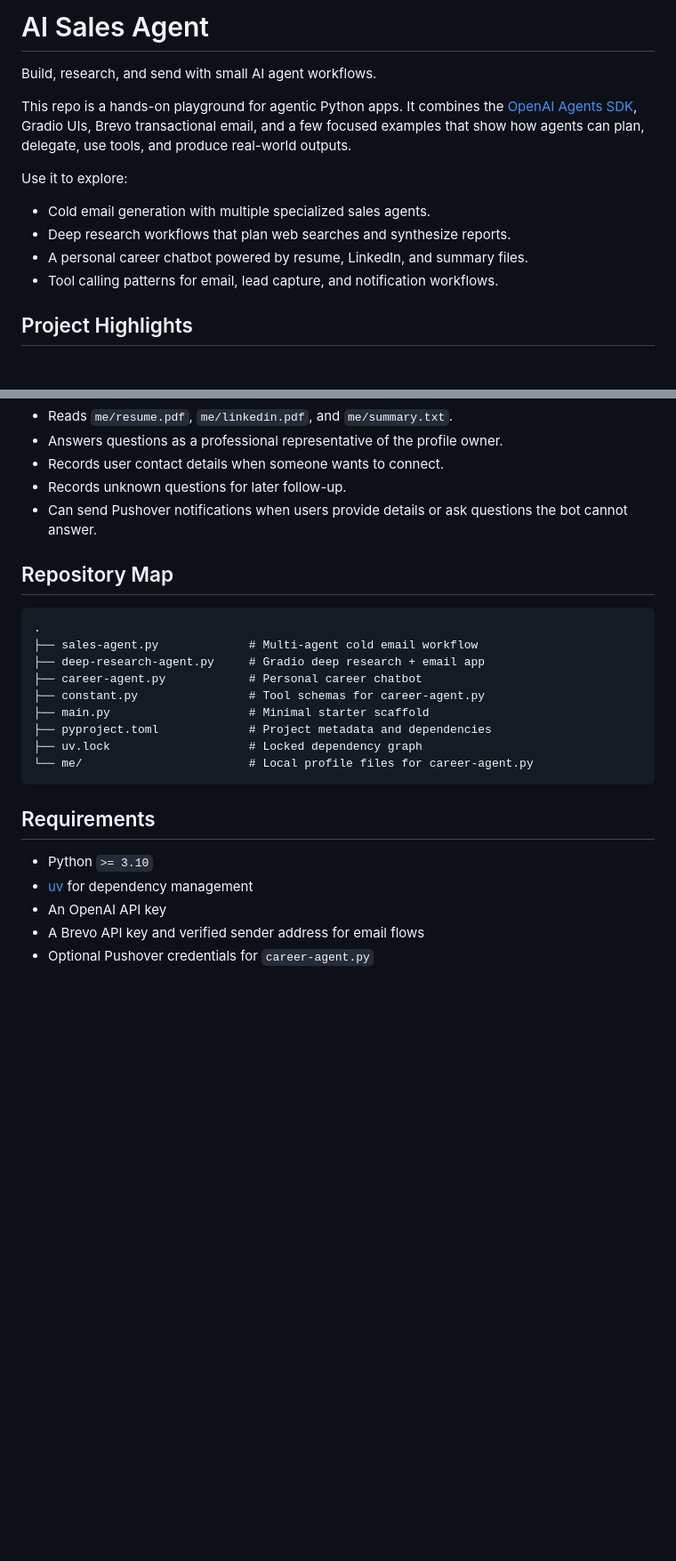
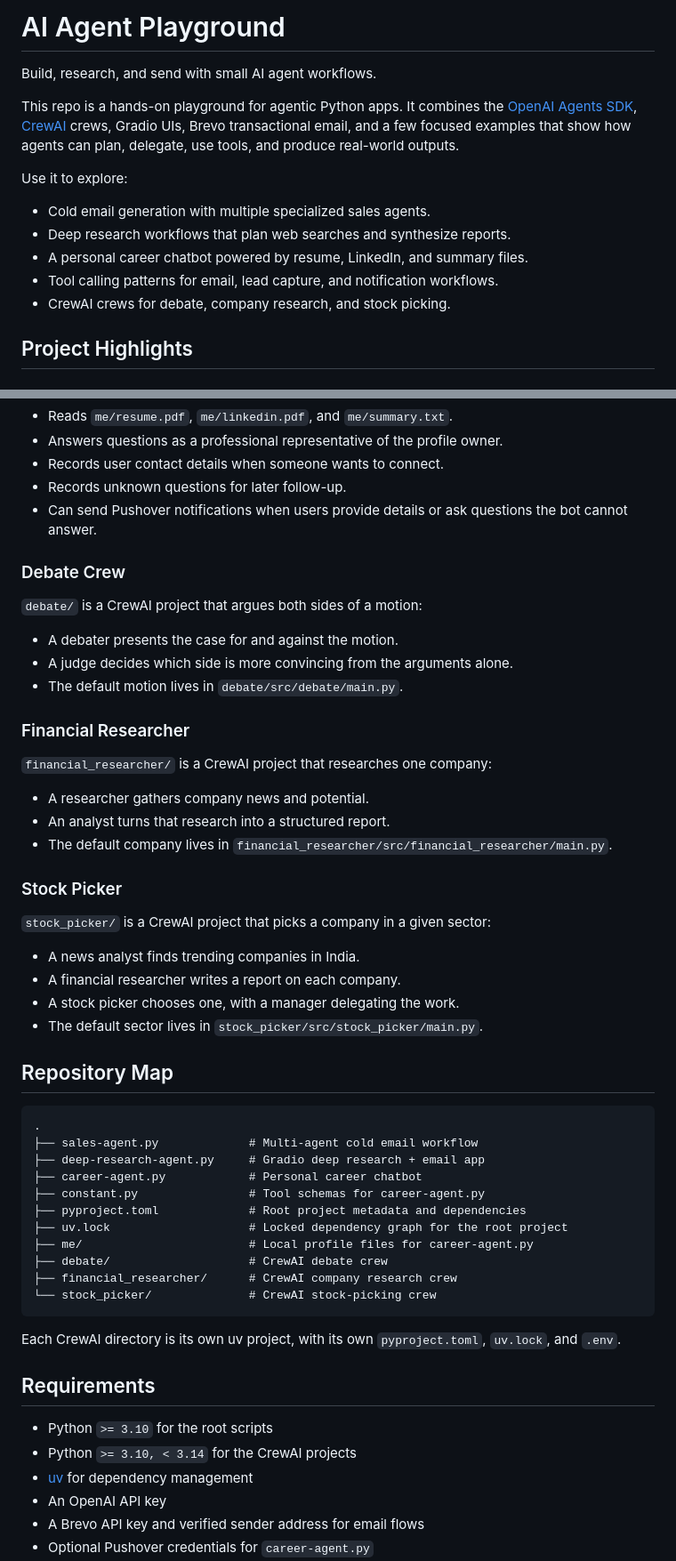
Before and after one commit to saumyabhatnagar1/ai-agents, a Markdown page: README.md, 2 parts joined by grey strips. Shown at 89% size. Rendered like a GitHub page; blank space fills up the shorter version.

````diff
--- a/README.md
+++ b/README.md
@@ -1,11 +1,12 @@
-# AI Sales Agent
+# AI Agent Playground
 
 Build, research, and send with small AI agent workflows.
 
 This repo is a hands-on playground for agentic Python apps. It combines the
-[OpenAI Agents SDK](https://openai.github.io/openai-agents-python/), Gradio UIs,
-Brevo transactional email, and a few focused examples that show how agents can
-plan, delegate, use tools, and produce real-world outputs.
+[OpenAI Agents SDK](https://openai.github.io/openai-agents-python/),
+[CrewAI](https://crewai.com) crews, Gradio UIs, Brevo transactional email, and
+a few focused examples that show how agents can plan, delegate, use tools, and
+produce real-world outputs.
 
 Use it to explore:
 
@@ -13,6 +14,7 @@ Use it to explore:
 - Deep research workflows that plan web searches and synthesize reports.
 - A personal career chatbot powered by resume, LinkedIn, and summary files.
 - Tool calling patterns for email, lead capture, and notification workflows.
+- CrewAI crews for debate, company research, and stock picking.
 
 ## Project Highlights
 
@@ -45,6 +47,31 @@ Use it to explore:
 - Can send Pushover notifications when users provide details or ask questions
   the bot cannot answer.
 
+### Debate Crew
+
+`debate/` is a CrewAI project that argues both sides of a motion:
+
+- A debater presents the case for and against the motion.
+- A judge decides which side is more convincing from the arguments alone.
+- The default motion lives in `debate/src/debate/main.py`.
+
+### Financial Researcher
+
+`financial_researcher/` is a CrewAI project that researches one company:
+
+- A researcher gathers company news and potential.
+- An analyst turns that research into a structured report.
+- The default company lives in `financial_researcher/src/financial_researcher/main.py`.
+
+### Stock Picker
+
+`stock_picker/` is a CrewAI project that picks a company in a given sector:
+
+- A news analyst finds trending companies in India.
+- A financial researcher writes a report on each company.
+- A stock picker chooses one, with a manager delegating the work.
+- The default sector lives in `stock_picker/src/stock_picker/main.py`.
+
 ## Repository Map
 
 ```text
@@ -53,15 +80,21 @@ Use it to explore:
 ├── deep-research-agent.py     # Gradio deep research + email app
 ├── career-agent.py            # Personal career chatbot
 ├── constant.py                # Tool schemas for career-agent.py
-├── main.py                    # Minimal starter scaffold
-├── pyproject.toml             # Project metadata and dependencies
-├── uv.lock                    # Locked dependency graph
-└── me/                        # Local profile files for career-agent.py
+├── pyproject.toml             # Root project metadata and dependencies
+├── uv.lock                    # Locked dependency graph for the root project
+├── me/                        # Local profile files for career-agent.py
+├── debate/                    # CrewAI debate crew
+├── financial_researcher/      # CrewAI company research crew
+└── stock_picker/              # CrewAI stock-picking crew
 ```
+
+Each CrewAI directory is its own uv project, with its own `pyproject.toml`,
+`uv.lock`, and `.env`.
 
 ## Requirements
 
-- Python `>= 3.10`
+- Python `>= 3.10` for the root scripts
+- Python `>= 3.10, < 3.14` for the CrewAI projects
 - [uv](https://docs.astral.sh/uv/) for dependency management
 - An OpenAI API key
 - A Brevo API key and verified sender address for email flows
````
Also changed, not shown: other parts of README.md (+36 -2 lines).
